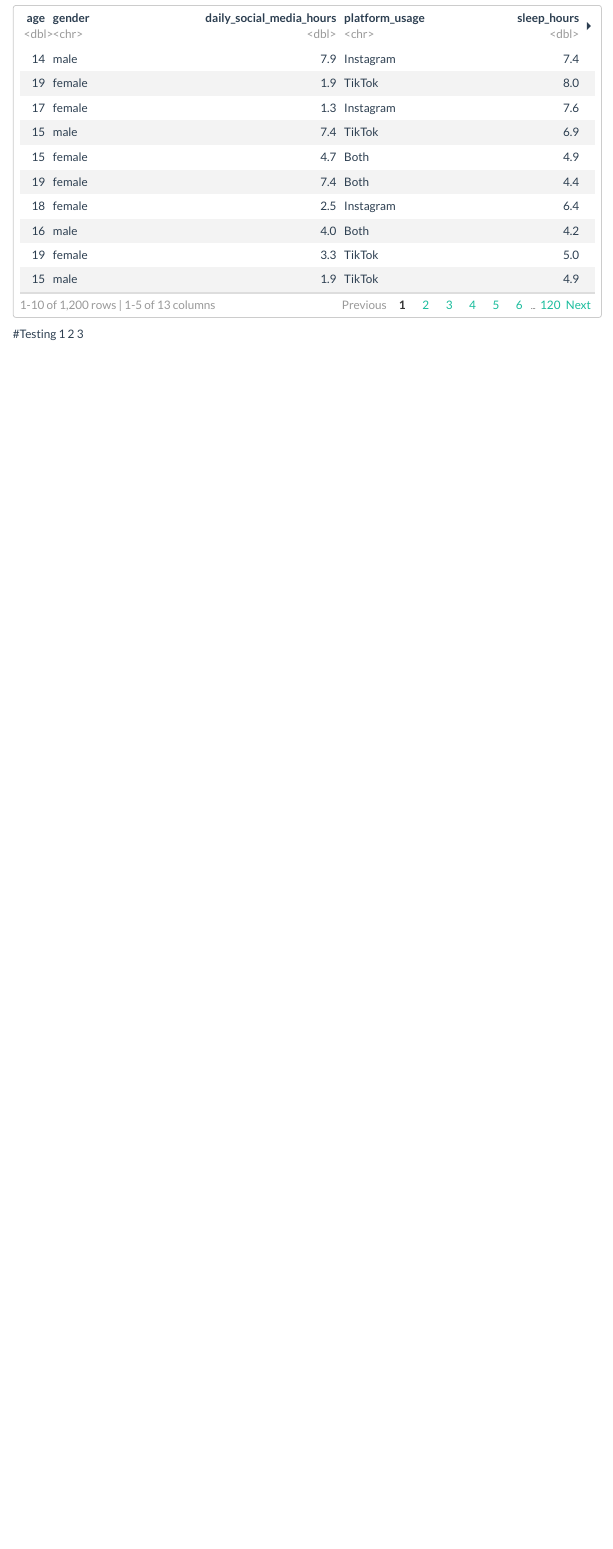
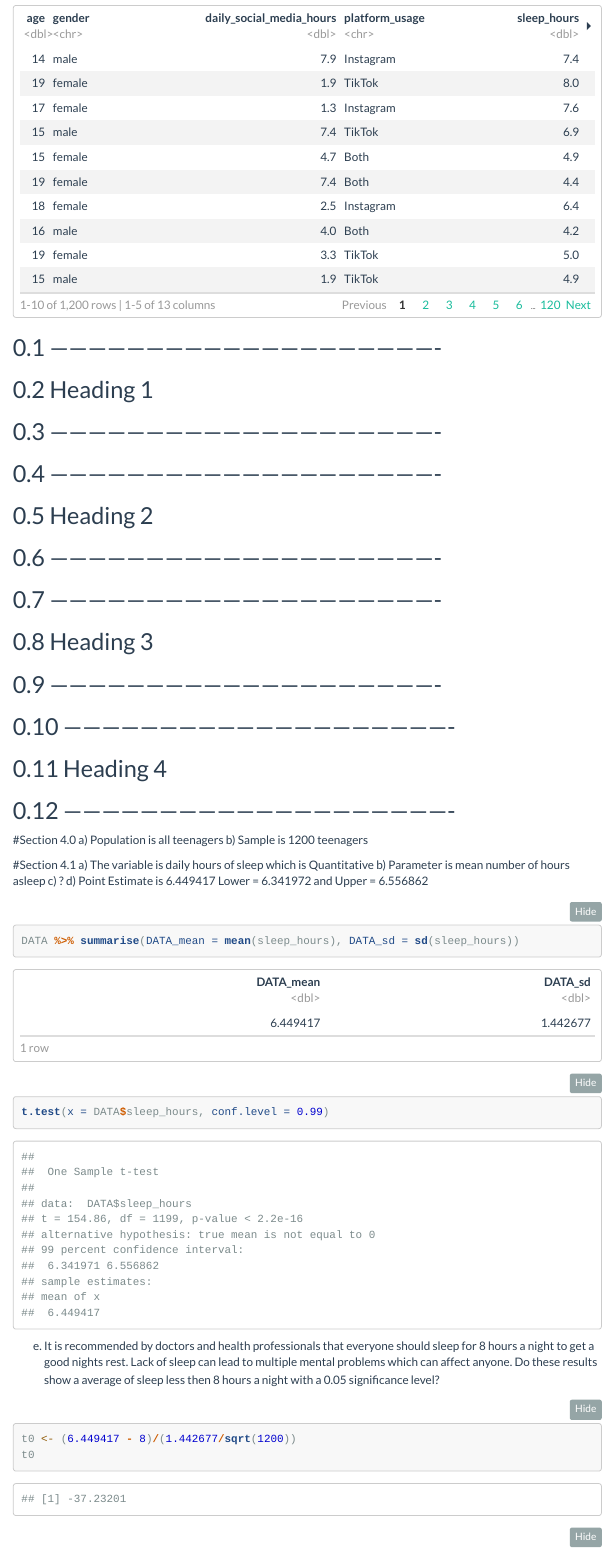
Before and after one commit to kyleurban210/StatMethFinalProj, an R Markdown document (Stats_Project.Rmd): the page in a window 1100 px wide, from 620 px down. Rendered offline with R 4.5, knitr and Pandoc, with nearby package versions; menus at the side of the page are left out.

Commit message:
Working on Heading 4

````diff
--- a/Stats_Project.Rmd
+++ b/Stats_Project.Rmd
@@ -30,4 +30,44 @@ DATA <- read_csv("Teen_Mental_Health_Dataset.csv")
 DATA
 ```
 
-#Testing 1 2 3
+## -------------------------------------------------------------
+## Heading 1
+## -------------------------------------------------------------
+
+
+
+## -------------------------------------------------------------
+## Heading 2
+## -------------------------------------------------------------
+
+
+
+## -------------------------------------------------------------
+## Heading 3
+## -------------------------------------------------------------
+
+
+
+## -------------------------------------------------------------
+## Heading 4
+## -------------------------------------------------------------
+
+#Section 4.0
+a) Population is all teenagers
+b) Sample is 1200 teenagers
+
+#Section 4.1
+a) The variable is daily hours of sleep which is Quantitative
+b) Parameter is mean number of hours asleep
+c) ?
+d) Point Estimate is 6.449417
+   Lower = 6.341972 and Upper = 6.556862
+```{r}
+DATA %>% summarise(DATA_mean = mean(sleep_hours), DATA_sd = sd(sleep_hours))
+
+t.test(x = DATA$sleep_hours, conf.level = 0.99)
+```
+e) It is recommended by doctors and health professionals that everyone should sleep for 8 hours a night to get a good nights rest. Lack of sleep can lead to multiple mental problems which can affect anyone. Do these results show a average of sleep less then 8 hours a night with a 0.05 significance level?
+```{r}
+t0 <- (6.449417 - 8)/(1.442677/sqrt(1200))
+t0
````
Also changed, not shown: Stats_Project.Rmd (31 more changed lines).
